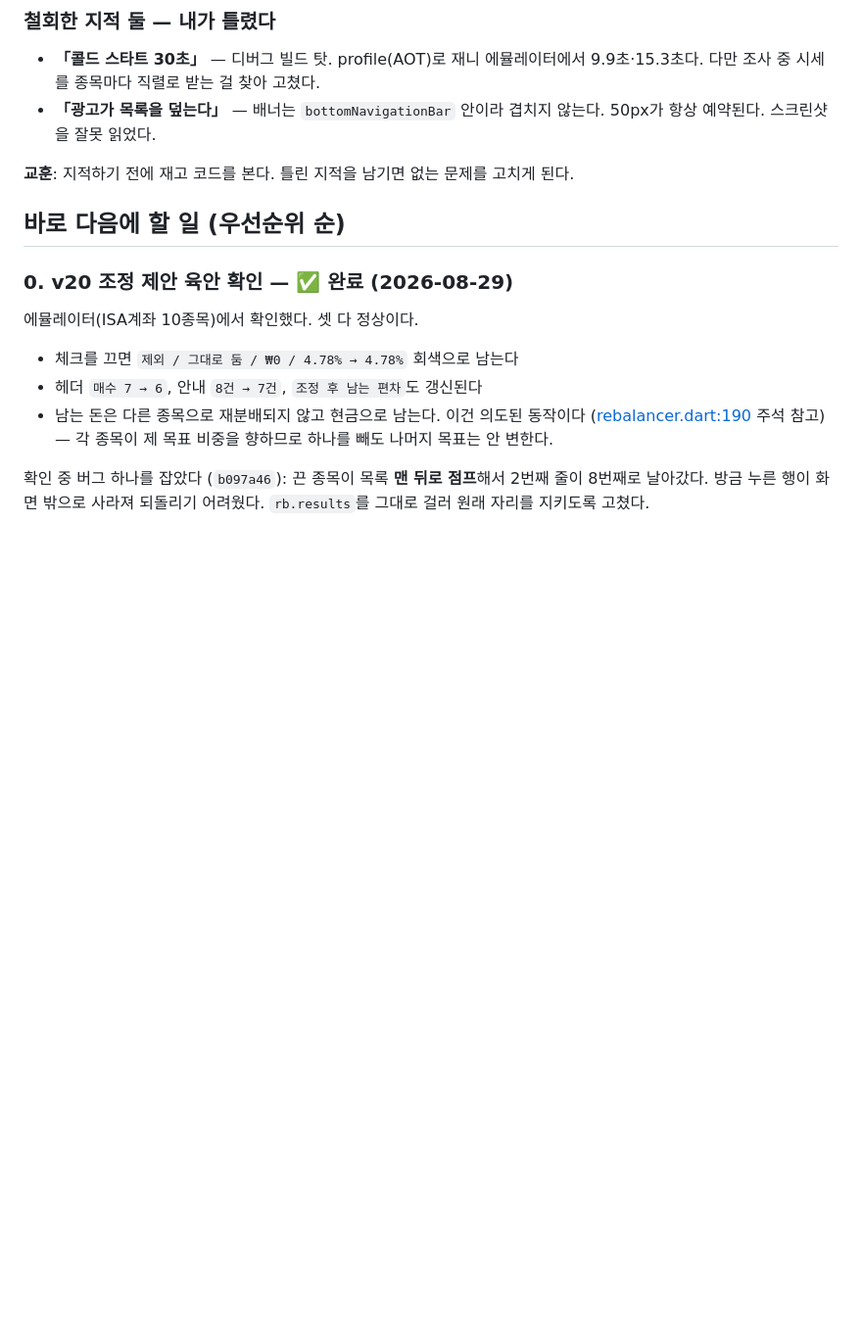
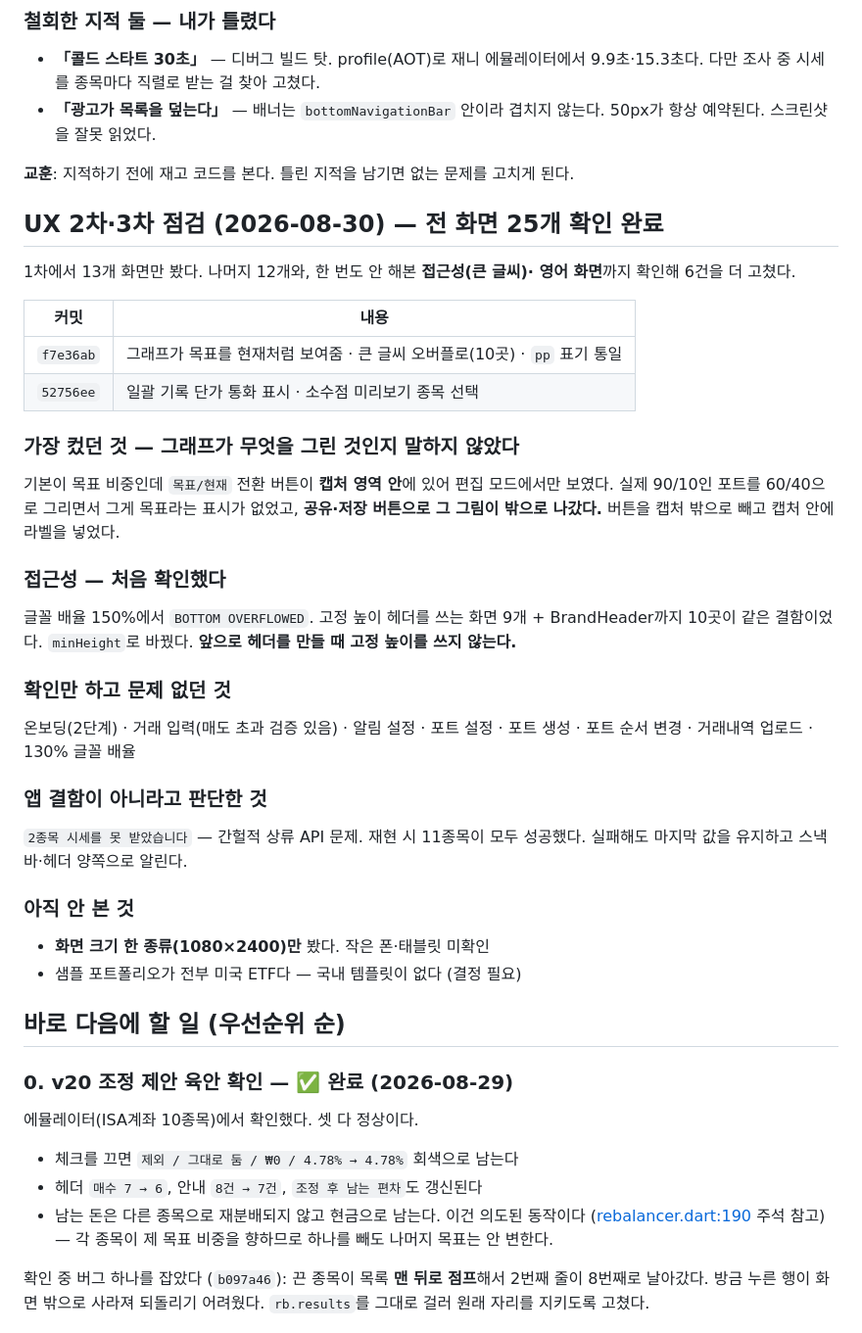
Before and after one commit to halladin00-commits/rebalancing_app, a Markdown page: docs/WORK_STATE.md, the part around the change. Shown at 98% size. Drawn GitHub-style; blank space fills up the shorter version.

Commit message:
docs: UX 2차·3차 점검 기록 — 전 화면 25개 확인 완료
Co-Authored-By: Claude Opus 5 <noreply@anthropic.com>

```diff
--- a/docs/WORK_STATE.md
+++ b/docs/WORK_STATE.md
@@ -106,6 +106,44 @@
   50px가 항상 예약된다. 스크린샷을 잘못 읽었다.
 
 **교훈**: 지적하기 전에 재고 코드를 본다. 틀린 지적을 남기면 없는 문제를 고치게 된다.
+
+## UX 2차·3차 점검 (2026-08-30) — 전 화면 25개 확인 완료
+
+1차에서 13개 화면만 봤다. 나머지 12개와, 한 번도 안 해본 **접근성(큰 글씨)·
+영어 화면**까지 확인해 6건을 더 고쳤다.
+
+| 커밋 | 내용 |
+| --- | --- |
+| `f7e36ab` | 그래프가 목표를 현재처럼 보여줌 · 큰 글씨 오버플로(10곳) · `pp` 표기 통일 |
+| `52756ee` | 일괄 기록 단가 통화 표시 · 소수점 미리보기 종목 선택 |
+
+### 가장 컸던 것 — 그래프가 무엇을 그린 것인지 말하지 않았다
+
+기본이 목표 비중인데 `목표/현재` 전환 버튼이 **캡처 영역 안**에 있어 편집
+모드에서만 보였다. 실제 90/10인 포트를 60/40으로 그리면서 그게 목표라는
+표시가 없었고, **공유·저장 버튼으로 그 그림이 밖으로 나갔다.**
+버튼을 캡처 밖으로 빼고 캡처 안에 라벨을 넣었다.
+
+### 접근성 — 처음 확인했다
+
+글꼴 배율 150%에서 `BOTTOM OVERFLOWED`. 고정 높이 헤더를 쓰는 화면
+9개 + BrandHeader까지 10곳이 같은 결함이었다. `minHeight`로 바꿨다.
+**앞으로 헤더를 만들 때 고정 높이를 쓰지 않는다.**
+
+### 확인만 하고 문제 없던 것
+
+온보딩(2단계) · 거래 입력(매도 초과 검증 있음) · 알림 설정 · 포트 설정 ·
+포트 생성 · 포트 순서 변경 · 거래내역 업로드 · 130% 글꼴 배율
+
+### 앱 결함이 아니라고 판단한 것
+
+`2종목 시세를 못 받았습니다` — 간헐적 상류 API 문제. 재현 시 11종목이
+모두 성공했다. 실패해도 마지막 값을 유지하고 스낵바·헤더 양쪽으로 알린다.
+
+### 아직 안 본 것
+
+- **화면 크기 한 종류(1080×2400)만** 봤다. 작은 폰·태블릿 미확인
+- 샘플 포트폴리오가 전부 미국 ETF다 — 국내 템플릿이 없다 (결정 필요)
 
 ## 바로 다음에 할 일 (우선순위 순)
 
```
